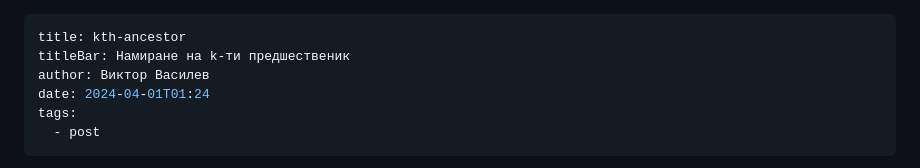
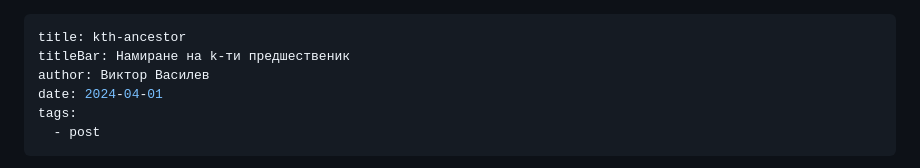
Before and after one commit to ViktorVasilev6/algoritmibg, a Markdown page: src/lectures/kth-ancestor.md, the part around the change. Drawn GitHub-style.

Commit message:
Update Lectures “kth-ancestor”

```diff
--- a/src/lectures/kth-ancestor.md
+++ b/src/lectures/kth-ancestor.md
@@ -2,7 +2,7 @@
 title: kth-ancestor
 titleBar: Намиране на k-ти предшественик
 author: Виктор Василев
-date: 2024-04-01T01:24
+date: 2024-04-01
 tags:
   - post
 ---
```
